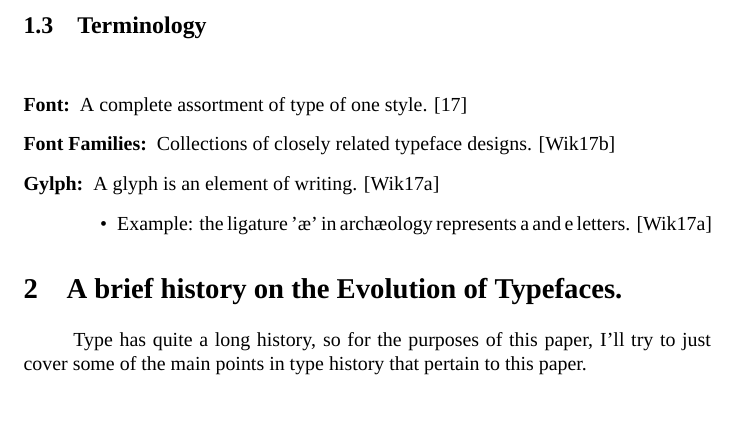
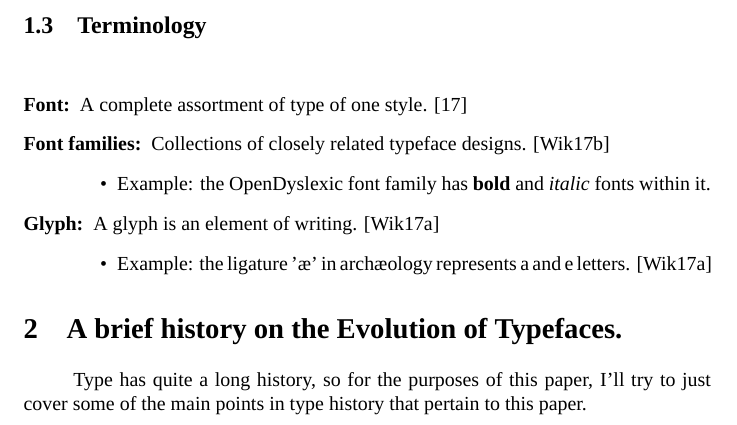
Before and after one commit to AdrianKoshka/viscom-projects, a LaTeX document (et/header.tex, which reads et/body.tex): part of page 3 of 4, cut so that both start at the same text. Compiled offline with XeLaTeX; a missing font is replaced by an installed copy or a similar font.

Commit message:
[Changed] added an example of what a font family is
[Changed] changed citation to line up w/ BibLaTeX entry

[Changed] shorten the name for the dictionary.com entry

[Changed] run aspell to fix typos

```diff
--- a/et/body.tex
+++ b/et/body.tex
@@ -39,9 +39,12 @@ exiled into ridicule.
 \subsection{Terminology}
 \paragraph{}
 	\begin{description}
-		\item [Font:] A complete assortment of type of one style. \cite{Dictionary.com2017font}
-		\item [Font Families:] Collections of closely related typeface designs. \cite{wiki:typeface2017}
-		\item [Gylph:] A glyph is an element of writing.  \cite{wiki:glyph2017}
+		\item [Font:] A complete assortment of type of one style. \cite{Dict2017font}
+		\item [Font families:] Collections of closely related typeface designs. \cite{wiki:typeface2017}
+			\begin{itemize}
+				\item Example: the OpenDyslexic font family has \textbf{bold} and \textit{italic} fonts within it.
+			\end{itemize}
+		\item [Glyph:] A glyph is an element of writing.  \cite{wiki:glyph2017}
 			\begin{itemize}
 				\item Example: the ligature 'æ' in archæology represents a and e letters. \cite{wiki:glyph2017}
 			\end{itemize}
```
Also changed, not shown: et/sources.bib (+1 -1 lines).
